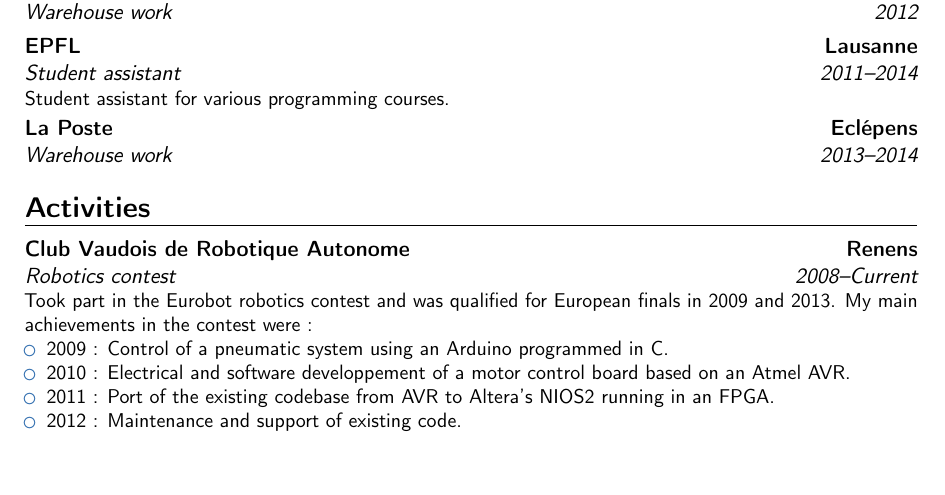
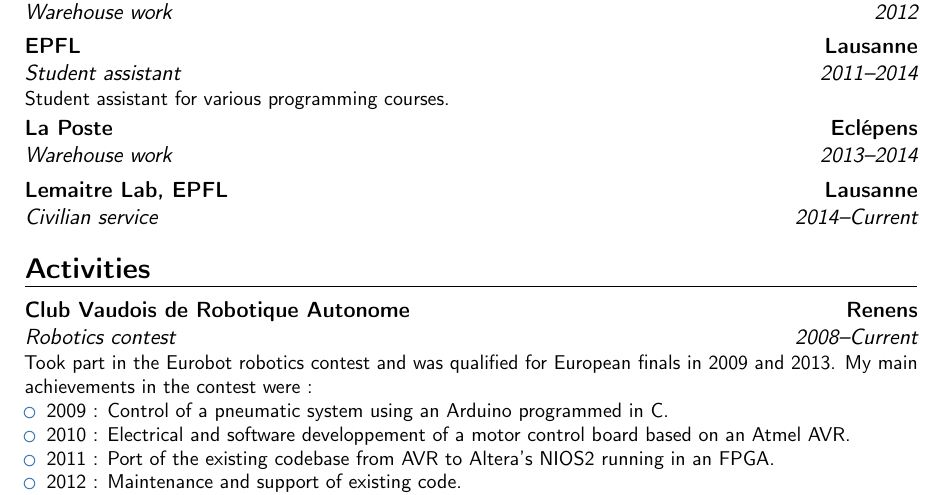
Before and after one commit to antoinealb/resume, a LaTeX CV (english.tex): part of the page before the commit and part of page 1 of 2 after it, cut so that both start at the same text, the shorter picture padded with empty space. Compiled offline with pdfLaTeX.

Commit message:
Add civilian service to employement history

```diff
--- a/english.tex
+++ b/english.tex
@@ -35,6 +35,7 @@
 \cventry{2012}{Warehouse work}{Adecco}{Vevey}{}{}
 \cventry{2011--2014}{Student assistant}{EPFL}{Lausanne}{}{Student assistant for various programming courses.}
 \cventry{2013--2014}{Warehouse work}{La Poste}{Eclépens}{}{}
+\cventry{2014--Current}{Civilian service}{Lemaitre Lab, EPFL}{Lausanne}{}{}
 
 \section{Activities}
 \cventry{2008--Current}{Robotics contest}{Club Vaudois de Robotique Autonome}{Renens}{}{Took part in the Eurobot robotics contest and was
```
